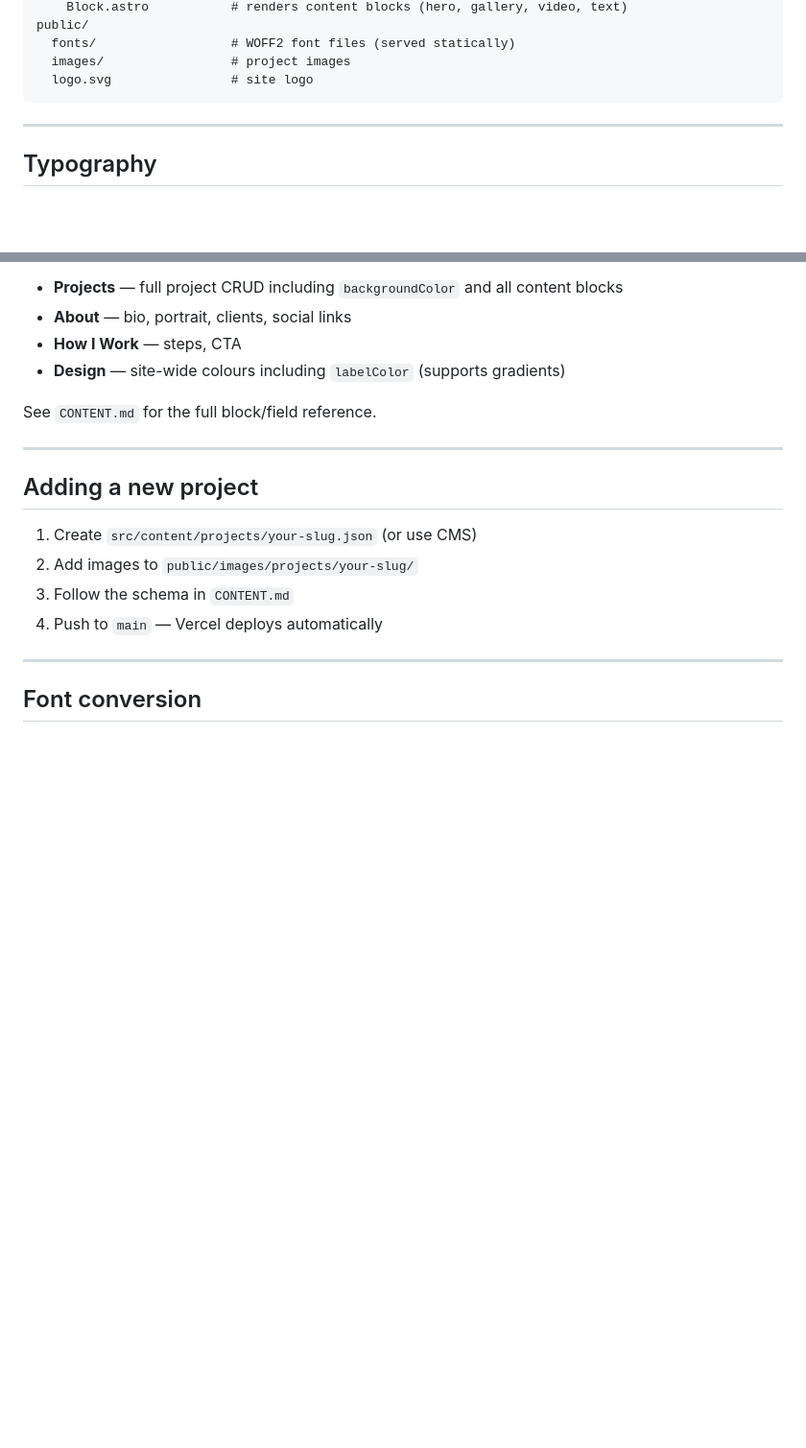
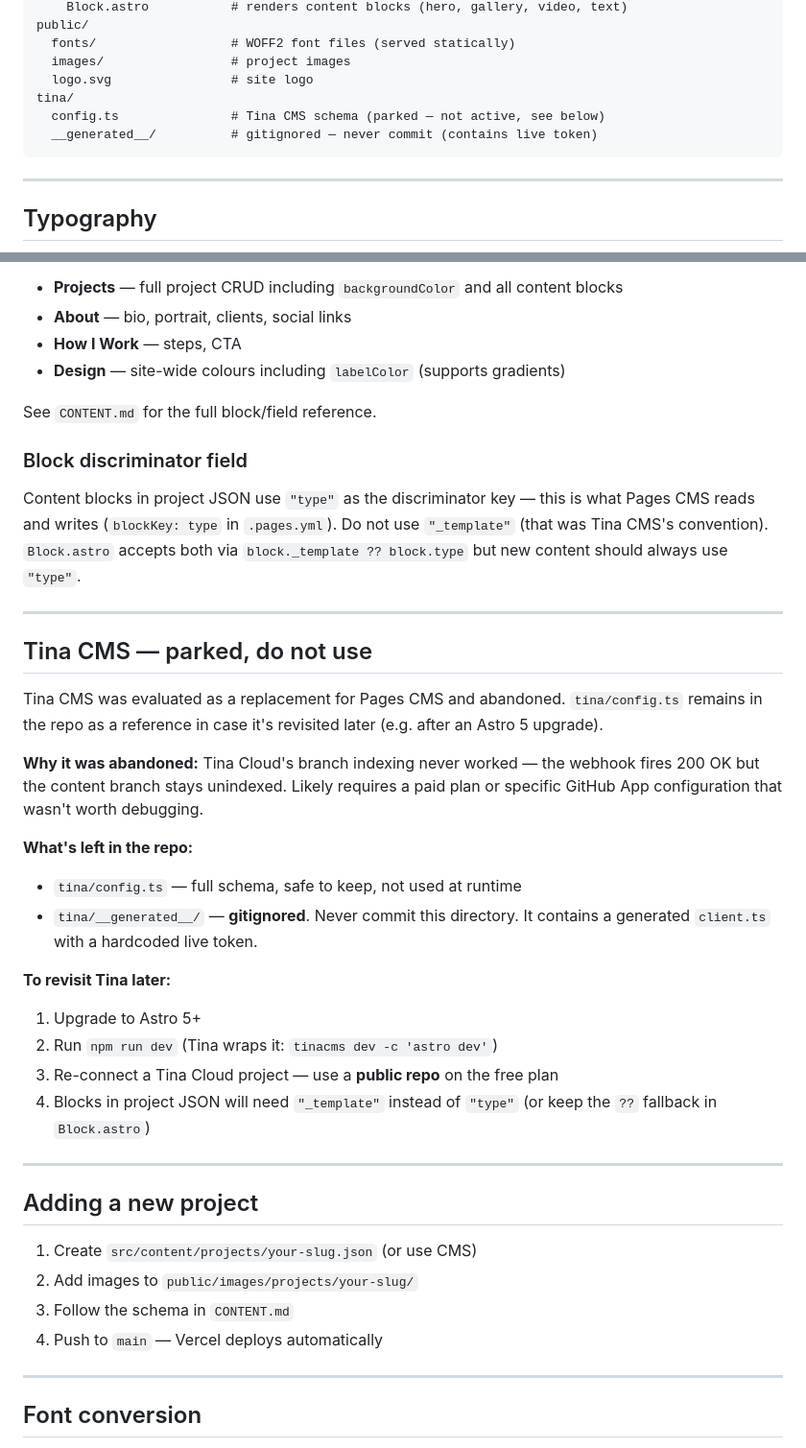
Before and after one commit to buda-loco/photofolio, a Markdown page: CLAUDE.md, 2 parts joined by grey strips. Shown at 96% size. Drawn GitHub-style; blank space fills up the shorter version.

Commit message:
Update CLAUDE.md: document Tina CMS history and block type convention
Co-Authored-By: Claude Sonnet 4.6 <noreply@anthropic.com>

````diff
--- a/CLAUDE.md
+++ b/CLAUDE.md
@@ -61,6 +61,9 @@ public/
   fonts/                  # WOFF2 font files (served statically)
   images/                 # project images
   logo.svg                # site logo
+tina/
+  config.ts               # Tina CMS schema (parked — not active, see below)
+  __generated__/          # gitignored — never commit (contains live token)
 ```
 
 ---
@@ -185,6 +188,27 @@ Editable collections:
 
 See `CONTENT.md` for the full block/field reference.
 
+### Block discriminator field
+Content blocks in project JSON use `"type"` as the discriminator key — this is what Pages CMS reads and writes (`blockKey: type` in `.pages.yml`). Do not use `"_template"` (that was Tina CMS's convention). `Block.astro` accepts both via `block._template ?? block.type` but new content should always use `"type"`.
+
+---
+
+## Tina CMS — parked, do not use
+
+Tina CMS was evaluated as a replacement for Pages CMS and abandoned. `tina/config.ts` remains in the repo as a reference in case it's revisited later (e.g. after an Astro 5 upgrade).
+
+**Why it was abandoned:** Tina Cloud's branch indexing never worked — the webhook fires 200 OK but the content branch stays unindexed. Likely requires a paid plan or specific GitHub App configuration that wasn't worth debugging.
+
+**What's left in the repo:**
+- `tina/config.ts` — full schema, safe to keep, not used at runtime
+- `tina/__generated__/` — **gitignored**. Never commit this directory. It contains a generated `client.ts` with a hardcoded live token.
+
+**To revisit Tina later:**
+1. Upgrade to Astro 5+
+2. Run `npm run dev` (Tina wraps it: `tinacms dev -c 'astro dev'`)
+3. Re-connect a Tina Cloud project — use a **public repo** on the free plan
+4. Blocks in project JSON will need `"_template"` instead of `"type"` (or keep the `??` fallback in `Block.astro`)
+
 ---
 
 ## Adding a new project
````
